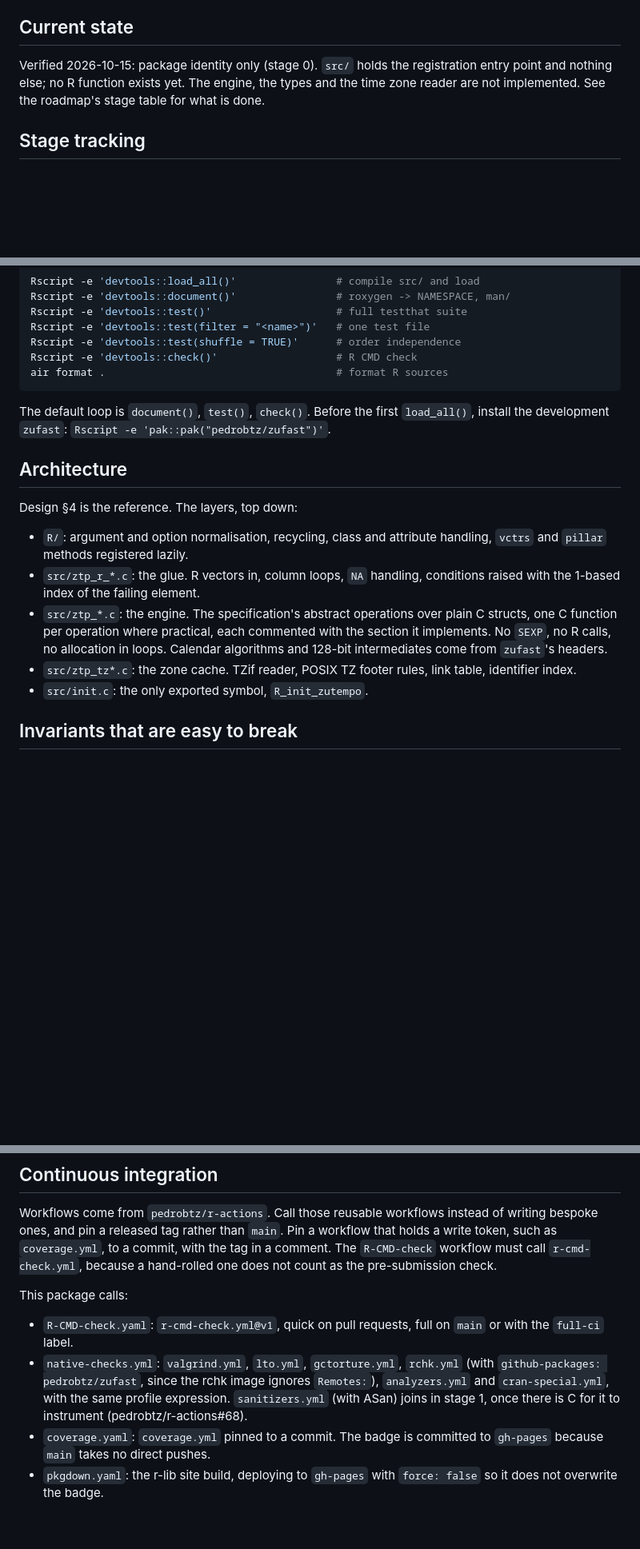
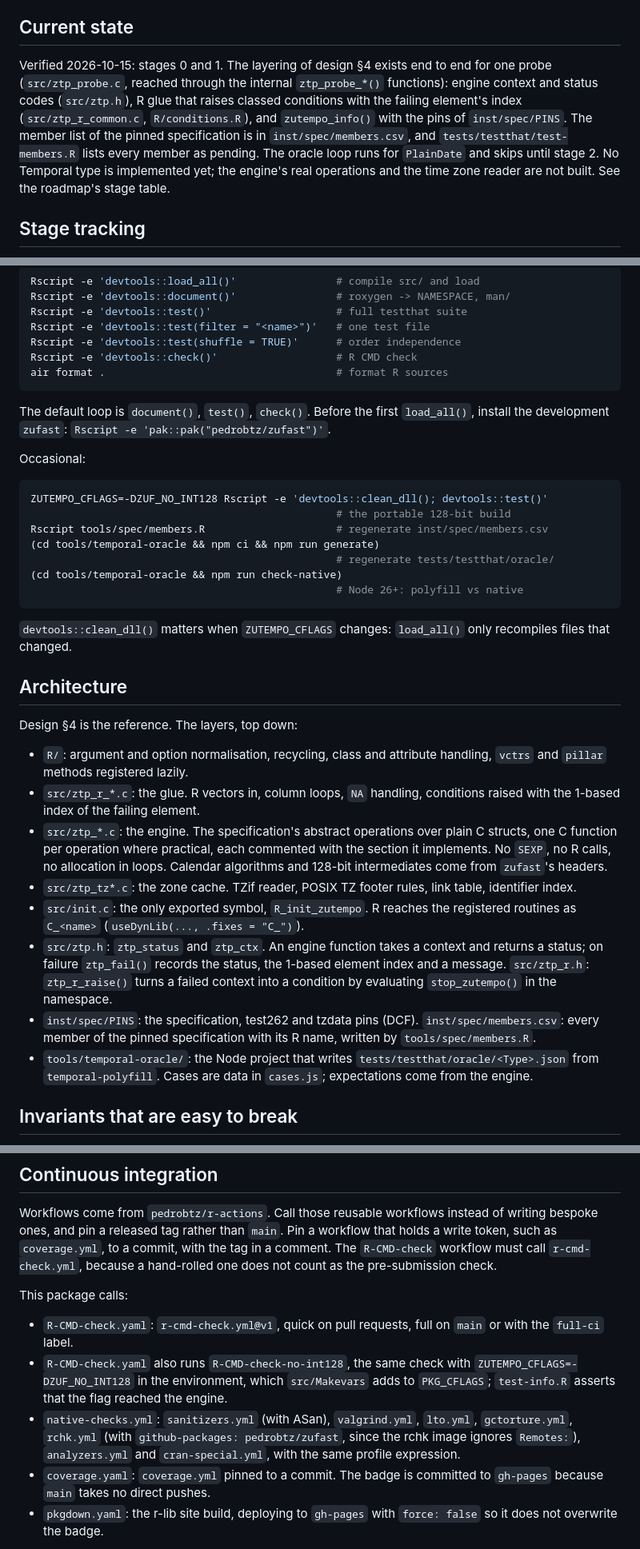
Before and after one commit to pedrobtz/zutempo, a Markdown page: CLAUDE.md, 3 parts joined by grey strips. Shown at 80% size. Drawn GitHub-style; blank space fills up the shorter version.

Commit message:
Record stage 1 in the roadmap and CLAUDE.md
Co-Authored-By: Claude Fable 5.1 <noreply@anthropic.com>

````diff
--- a/CLAUDE.md
+++ b/CLAUDE.md
@@ -23,10 +23,16 @@ builds and when it is done.
 
 ## Current state
 
-Verified 2026-10-15: package identity only (stage 0). `src/` holds the
-registration entry point and nothing else; no R function exists yet. The
-engine, the types and the time zone reader are not implemented. See the
-roadmap's stage table for what is done.
+Verified 2026-10-15: stages 0 and 1. The layering of design §4 exists end
+to end for one probe (`src/ztp_probe.c`, reached through the internal
+`ztp_probe_*()` functions): engine context and status codes (`src/ztp.h`),
+R glue that raises classed conditions with the failing element's index
+(`src/ztp_r_common.c`, `R/conditions.R`), and `zutempo_info()` with the
+pins of `inst/spec/PINS`. The member list of the pinned specification is
+in `inst/spec/members.csv`, and `tests/testthat/test-members.R` lists every
+member as pending. The oracle loop runs for `PlainDate` and skips until
+stage 2. No Temporal type is implemented yet; the engine's real operations
+and the time zone reader are not built. See the roadmap's stage table.
 
 ## Stage tracking
 
@@ -79,6 +85,21 @@ The default loop is `document()`, `test()`, `check()`. Before the first
 `load_all()`, install the development `zufast`:
 `Rscript -e 'pak::pak("pedrobtz/zufast")'`.
 
+Occasional:
+
+```sh
+ZUTEMPO_CFLAGS=-DZUF_NO_INT128 Rscript -e 'devtools::clean_dll(); devtools::test()'
+                                                 # the portable 128-bit build
+Rscript tools/spec/members.R                     # regenerate inst/spec/members.csv
+(cd tools/temporal-oracle && npm ci && npm run generate)
+                                                 # regenerate tests/testthat/oracle/
+(cd tools/temporal-oracle && npm run check-native)
+                                                 # Node 26+: polyfill vs native
+```
+
+`devtools::clean_dll()` matters when `ZUTEMPO_CFLAGS` changes: `load_all()`
+only recompiles files that changed.
+
 ## Architecture
 
 Design §4 is the reference. The layers, top down:
@@ -94,7 +115,19 @@ Design §4 is the reference. The layers, top down:
   from `zufast`'s headers.
 - `src/ztp_tz*.c`: the zone cache. TZif reader, POSIX TZ footer rules, link
   table, identifier index.
-- `src/init.c`: the only exported symbol, `R_init_zutempo`.
+- `src/init.c`: the only exported symbol, `R_init_zutempo`. R reaches the
+  registered routines as `C_<name>` (`useDynLib(..., .fixes = "C_")`).
+- `src/ztp.h`: `ztp_status` and `ztp_ctx`. An engine function takes a
+  context and returns a status; on failure `ztp_fail()` records the status,
+  the 1-based element index and a message. `src/ztp_r.h`: `ztp_r_raise()`
+  turns a failed context into a condition by evaluating `stop_zutempo()`
+  in the namespace.
+- `inst/spec/PINS`: the specification, test262 and tzdata pins (DCF).
+  `inst/spec/members.csv`: every member of the pinned specification with
+  its R name, written by `tools/spec/members.R`.
+- `tools/temporal-oracle/`: the Node project that writes
+  `tests/testthat/oracle/<Type>.json` from `temporal-polyfill`. Cases are
+  data in `cases.js`; expectations come from the engine.
 
 ## Invariants that are easy to break
 
@@ -192,11 +229,14 @@ This package calls:
 
 - `R-CMD-check.yaml`: `r-cmd-check.yml@v1`, quick on pull requests, full on
   `main` or with the `full-ci` label.
-- `native-checks.yml`: `valgrind.yml`, `lto.yml`, `gctorture.yml`,
-  `rchk.yml` (with `github-packages: pedrobtz/zufast`, since the rchk image
-  ignores `Remotes:`), `analyzers.yml` and `cran-special.yml`, with the same
-  profile expression. `sanitizers.yml` (with ASan) joins in stage 1, once
-  there is C for it to instrument (pedrobtz/r-actions#68).
+- `R-CMD-check.yaml` also runs `R-CMD-check-no-int128`, the same check with
+  `ZUTEMPO_CFLAGS=-DZUF_NO_INT128` in the environment, which
+  `src/Makevars` adds to `PKG_CFLAGS`; `test-info.R` asserts that the flag
+  reached the engine.
+- `native-checks.yml`: `sanitizers.yml` (with ASan), `valgrind.yml`,
+  `lto.yml`, `gctorture.yml`, `rchk.yml` (with `github-packages:
+  pedrobtz/zufast`, since the rchk image ignores `Remotes:`),
+  `analyzers.yml` and `cran-special.yml`, with the same profile expression.
 - `coverage.yaml`: `coverage.yml` pinned to a commit. The badge is committed
   to `gh-pages` because `main` takes no direct pushes.
 - `pkgdown.yaml`: the r-lib site build, deploying to `gh-pages` with
````
Also changed, not shown: other parts of CLAUDE.md (+6 -2 lines), .agents/roadmap.md (+18 -1 lines).
